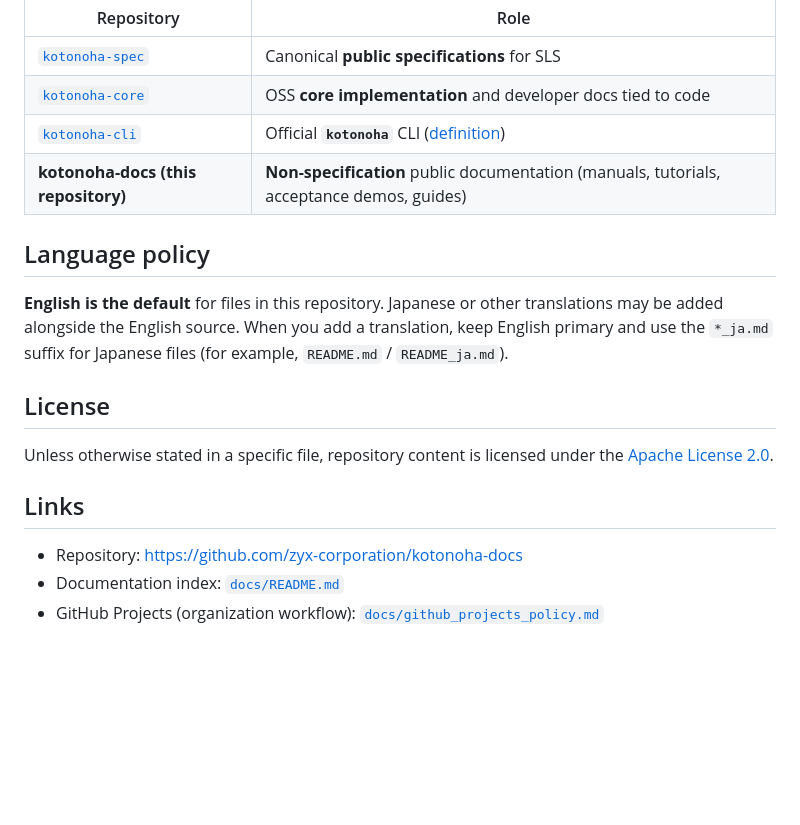
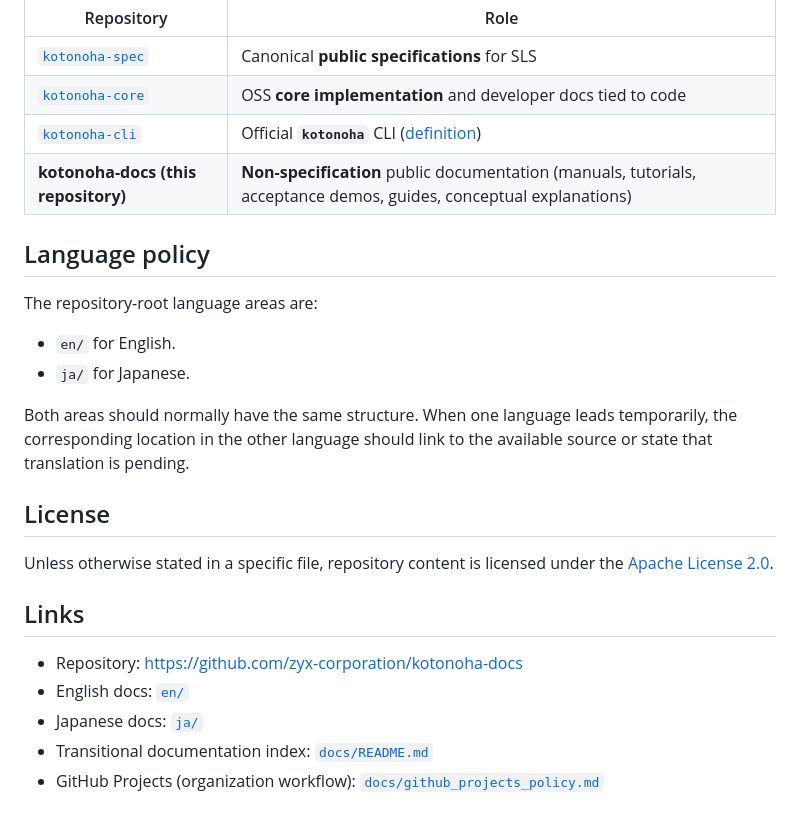
Before and after one commit to zyx-corporation/kotonoha-docs, a Markdown page: README.md, the part around one of its changes. GitHub-like rendering; blank space fills up the shorter version.

```diff
--- a/README.md
+++ b/README.md
@@ -33,11 +46,16 @@ Public cross-references only.
 | [`kotonoha-spec`](https://github.com/zyx-corporation/kotonoha-spec) | Canonical **public specifications** for SLS |
 | [`kotonoha-core`](https://github.com/zyx-corporation/kotonoha-core) | OSS **core implementation** and developer docs tied to code |
 | [`kotonoha-cli`](https://github.com/zyx-corporation/kotonoha-cli) | Official **`kotonoha`** CLI ([definition](https://github.com/zyx-corporation/kotonoha-cli/blob/main/docs/cli-definition.md)) |
-| **kotonoha-docs (this repository)** | **Non-specification** public documentation (manuals, tutorials, acceptance demos, guides) |
+| **kotonoha-docs (this repository)** | **Non-specification** public documentation (manuals, tutorials, acceptance demos, guides, conceptual explanations) |
 
 ## Language policy
 
-**English is the default** for files in this repository. Japanese or other translations may be added alongside the English source. When you add a translation, keep English primary and use the `*_ja.md` suffix for Japanese files (for example, `README.md` / `README_ja.md`).
+The repository-root language areas are:
+
+- `en/` for English.
+- `ja/` for Japanese.
+
+Both areas should normally have the same structure. When one language leads temporarily, the corresponding location in the other language should link to the available source or state that translation is pending.
 
 ## License
 
@@ -46,5 +64,7 @@ Unless otherwise stated in a specific file, repository content is licensed under
 ## Links
 
 - Repository: https://github.com/zyx-corporation/kotonoha-docs
-- Documentation index: [`docs/README.md`](docs/README.md)
+- English docs: [`en/`](en/README.md)
+- Japanese docs: [`ja/`](ja/README.md)
+- Transitional documentation index: [`docs/README.md`](docs/README.md)
 - GitHub Projects (organization workflow): [`docs/github_projects_policy.md`](docs/github_projects_policy.md)
```
Also changed, not shown: other parts of README.md (+23 -10 lines).
